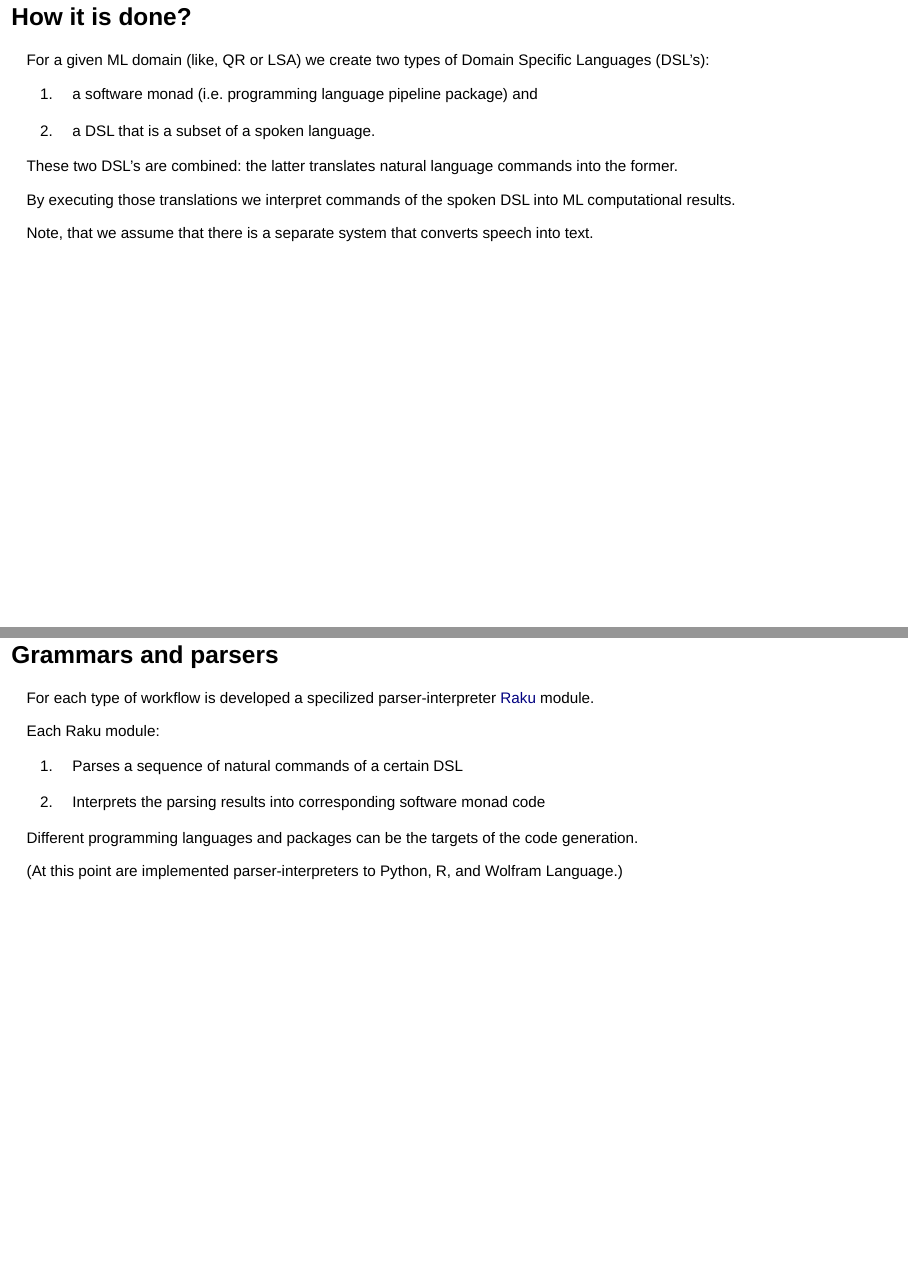
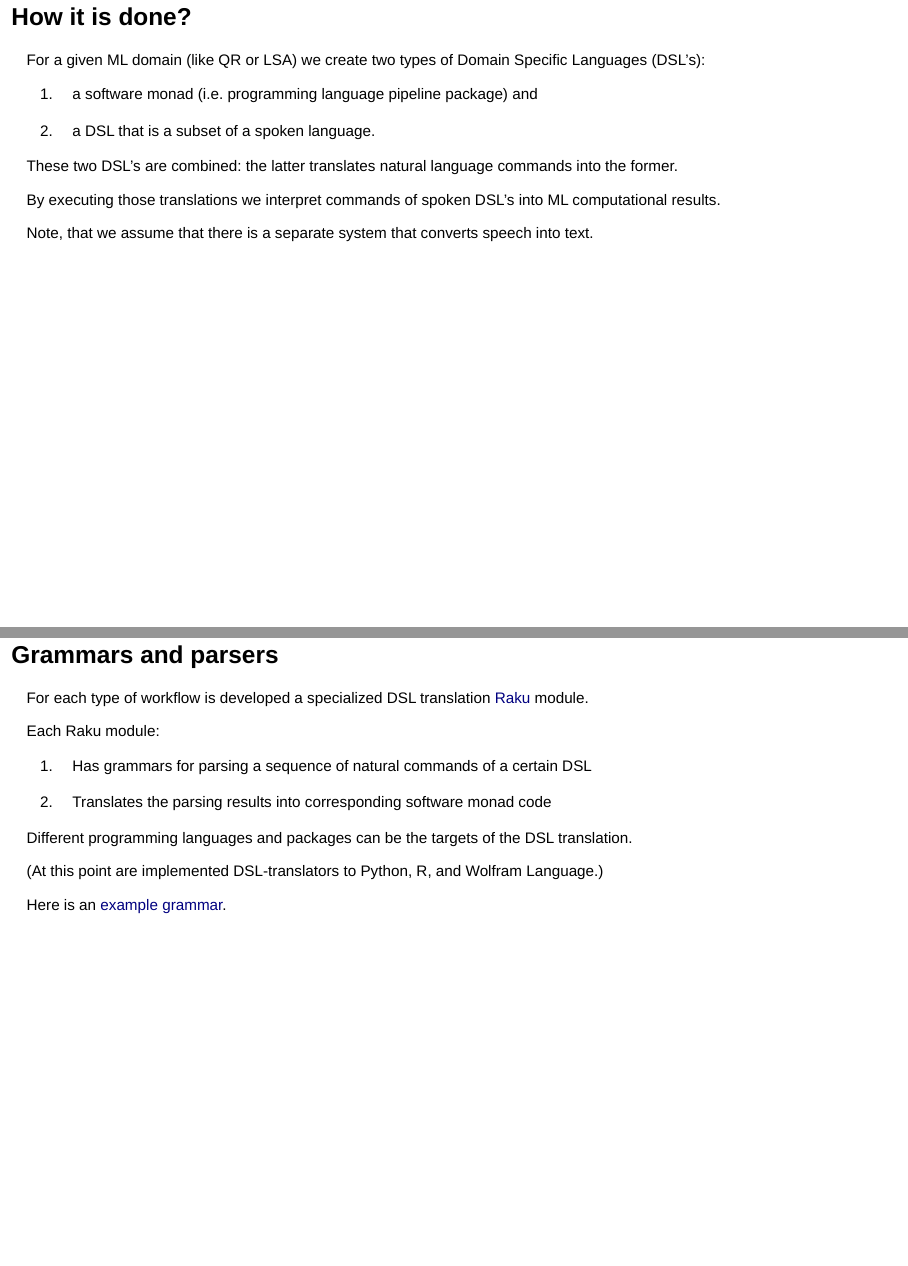
Before and after one commit to antononcube/SimplifiedMachineLearningWorkflows-book, an R Markdown document (Presentations/UseR!-2020/How-to-simplify-ML-workflows-specifications-slides.Rmd): pages 8 and 12 of 22, joined at a grey line. The pictures show the output file Presentations/UseR!-2020/How-to-simplify-ML-workflows-specifications-slides.html that the author committed with the source, opened offline.

Commit message:
Better slides.

````diff
--- a/Presentations/UseR!-2020/How-to-simplify-ML-workflows-specifications-slides.Rmd
+++ b/Presentations/UseR!-2020/How-to-simplify-ML-workflows-specifications-slides.Rmd
@@ -6,7 +6,7 @@ output:
   slidy_presentation:
      css: userstyle.css
      footer: "useR! 2020 Conference, lightning talk"
-     logo: userlogo.png
+     keep_md: TRUE
 ---
 
 ```{r setup, include=FALSE}
@@ -98,7 +98,7 @@ qrmon2 <-
 
 ## How it is done?
 
-For a given ML domain (like, QR or LSA) we create two types of Domain Specific Languages (DSL's):
+For a given ML domain (like QR or LSA) we create two types of Domain Specific Languages (DSL's):
 
 1. a software monad (i.e. programming language pipeline package) and
 
@@ -106,7 +106,7 @@ For a given ML domain (like, QR or LSA) we create two types of Domain Specific L
 
 These two DSL's are combined: the latter translates natural language commands into the former.
 
-By executing those translations we interpret commands of the spoken DSL into ML computational results.
+By executing those translations we interpret commands of spoken DSL's into ML computational results.
 
 Note, that we assume that there is a separate system that converts speech into text.
 
@@ -120,17 +120,19 @@ Here is a clarification diagram:
 
 ## Grammars and parsers
 
-For each type of workflow is developed a specilized parser-interpreter [Raku](https://raku.org) module.
+For each type of workflow is developed a specialized DSL translation [Raku](https://raku.org) module.
 
 Each Raku module:
 
-1. Parses a sequence of natural commands of a certain DSL
+1. Has grammars for parsing a sequence of natural commands of a certain DSL
 
-2. Interprets the parsing results into corresponding software monad code
+2. Translates the parsing results into corresponding software monad code
 
-Different programming languages and packages can be the targets of the code generation.
+Different programming languages and packages can be the targets of the DSL translation.
 
-(At this point are implemented parser-interpreters to Python, R, and Wolfram Language.)
+(At this point are implemented DSL-translators to Python, R, and Wolfram Language.)
+
+Here is an [example grammar](https://github.com/antononcube/ConversationalAgents/blob/master/Packages/Perl6/QuantileRegressionWorkflows/lib/QuantileRegressionWorkflows/Grammar.pm6).
 
 
 ## Quantile Regression workflow: translation
````
Also changed, not shown: Presentations/UseR!-2020/How-to-simplify-ML-workflows-specifications-slides.html.
